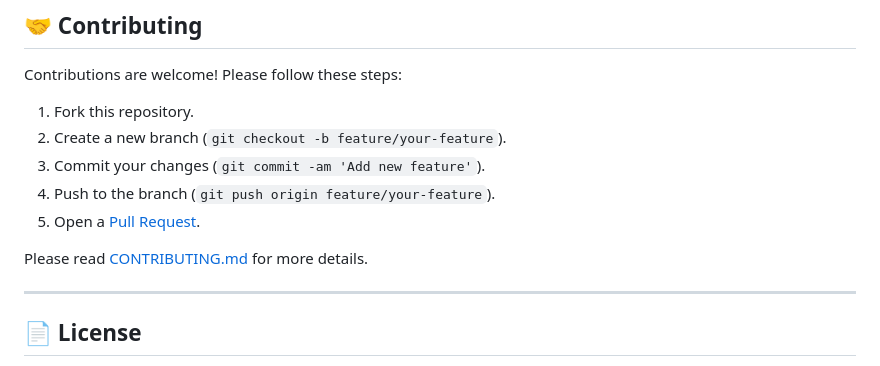
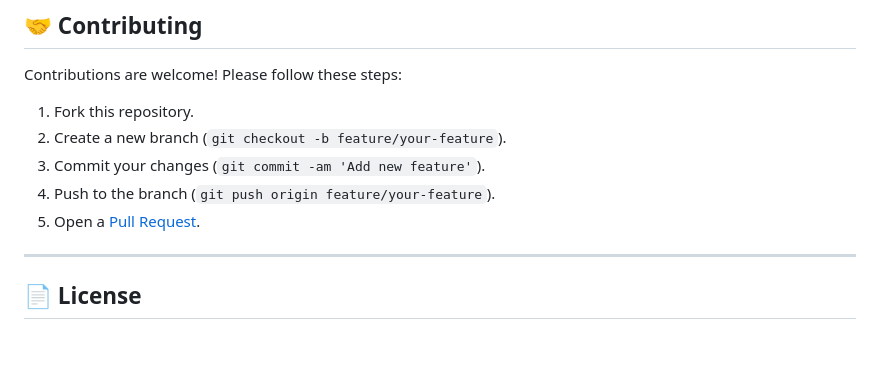
Before and after one commit to selvaganesh19/EV-Battery-Management-System-using-Deep-Learning, a Markdown page: README.md, the part around the change. GitHub-like rendering; blank space fills up the shorter version.

```diff
--- a/README.md
+++ b/README.md
@@ -96,8 +96,6 @@ Contributions are welcome! Please follow these steps:
 4. Push to the branch (`git push origin feature/your-feature`).
 5. Open a [Pull Request](https://github.com/yourusername/EV-Battery-Management-System-using-Deep-Learning/pulls).
 
-Please read [CONTRIBUTING.md](CONTRIBUTING.md) for more details.
-
 ---
 
 ## 📄 License
```
